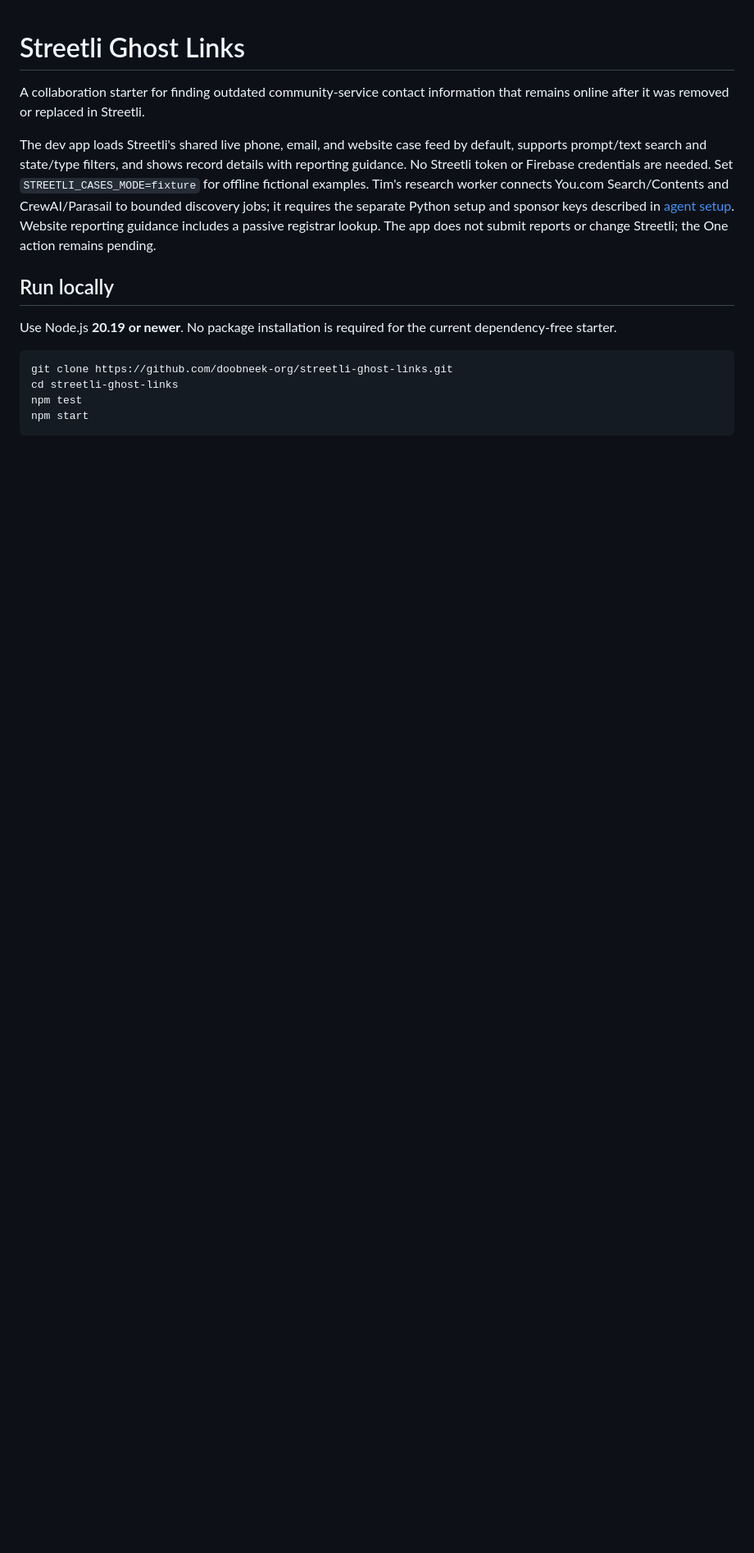
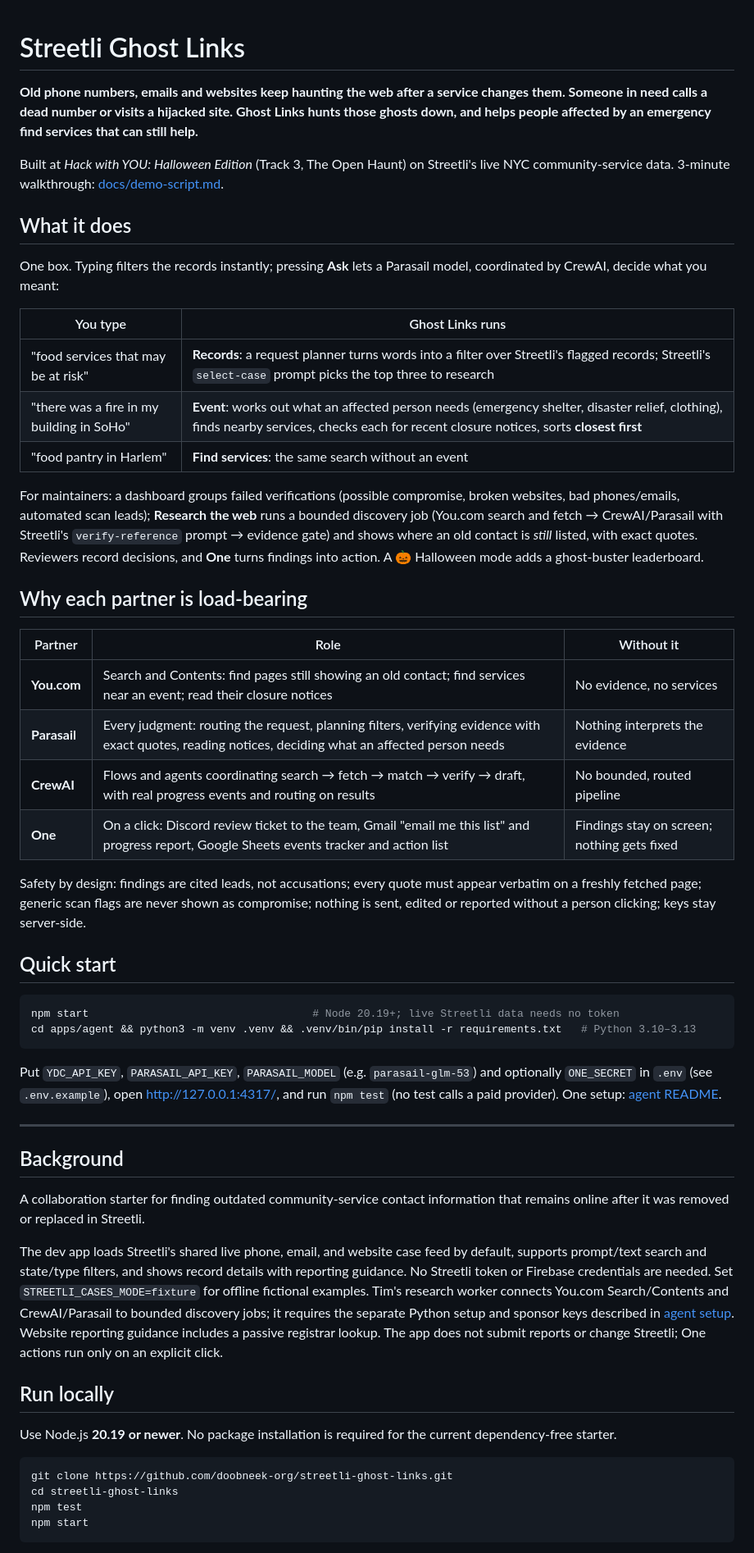
Before and after one commit to doobneek-org/streetli-ghost-links, a Markdown page: README.md, the part around one of its changes. Shown at 82% size. Drawn GitHub-style; blank space fills up the shorter version.

Commit message:
README: judge-facing overview, partner roles, quick start
Co-Authored-By: Claude Opus 5.5 <noreply@anthropic.com>

````diff
--- a/README.md
+++ b/README.md
@@ -1,8 +1,61 @@
 # Streetli Ghost Links
+
+**Old phone numbers, emails and websites keep haunting the web after a service changes them.
+Someone in need calls a dead number or visits a hijacked site. Ghost Links hunts those ghosts
+down, and helps people affected by an emergency find services that can still help.**
+
+Built at *Hack with YOU: Halloween Edition* (Track 3, The Open Haunt) on Streetli's live NYC
+community-service data. 3-minute walkthrough: [docs/demo-script.md](docs/demo-script.md).
+
+## What it does
+
+One box. Typing filters the records instantly; pressing **Ask** lets a Parasail model,
+coordinated by CrewAI, decide what you meant:
+
+| You type | Ghost Links runs |
+| --- | --- |
+| "food services that may be at risk" | **Records**: a request planner turns words into a filter over Streetli's flagged records; Streetli's `select-case` prompt picks the top three to research |
+| "there was a fire in my building in SoHo" | **Event**: works out what an affected person needs (emergency shelter, disaster relief, clothing), finds nearby services, checks each for recent closure notices, sorts **closest first** |
+| "food pantry in Harlem" | **Find services**: the same search without an event |
+
+For maintainers: a dashboard groups failed verifications (possible compromise, broken websites,
+bad phones/emails, automated scan leads); **Research the web** runs a bounded discovery job
+(You.com search and fetch → CrewAI/Parasail with Streetli's `verify-reference` prompt → evidence
+gate) and shows where an old contact is *still* listed, with exact quotes. Reviewers record
+decisions, and **One** turns findings into action. A 🎃 Halloween mode adds a ghost-buster
+leaderboard.
+
+## Why each partner is load-bearing
+
+| Partner | Role | Without it |
+| --- | --- | --- |
+| **You.com** | Search and Contents: find pages still showing an old contact; find services near an event; read their closure notices | No evidence, no services |
+| **Parasail** | Every judgment: routing the request, planning filters, verifying evidence with exact quotes, reading notices, deciding what an affected person needs | Nothing interprets the evidence |
+| **CrewAI** | Flows and agents coordinating search → fetch → match → verify → draft, with real progress events and routing on results | No bounded, routed pipeline |
+| **One** | On a click: Discord review ticket to the team, Gmail "email me this list" and progress report, Google Sheets events tracker and action list | Findings stay on screen; nothing gets fixed |
+
+Safety by design: findings are cited leads, not accusations; every quote must appear verbatim on
+a freshly fetched page; generic scan flags are never shown as compromise; nothing is sent, edited
+or reported without a person clicking; keys stay server-side.
+
+## Quick start
+
+```sh
+npm start                                   # Node 20.19+; live Streetli data needs no token
+cd apps/agent && python3 -m venv .venv && .venv/bin/pip install -r requirements.txt   # Python 3.10–3.13
+```
+
+Put `YDC_API_KEY`, `PARASAIL_API_KEY`, `PARASAIL_MODEL` (e.g. `parasail-glm-53`) and optionally
+`ONE_SECRET` in `.env` (see `.env.example`), open <http://127.0.0.1:4317/>, and run `npm test`
+(no test calls a paid provider). One setup: [agent README](apps/agent/README.md#one-actions-discord-gmail-google-sheets).
+
+---
+
+## Background
 
 A collaboration starter for finding outdated community-service contact information that remains online after it was removed or replaced in Streetli.
 
-The dev app loads Streetli's shared live phone, email, and website case feed by default, supports prompt/text search and state/type filters, and shows record details with reporting guidance. No Streetli token or Firebase credentials are needed. Set `STREETLI_CASES_MODE=fixture` for offline fictional examples. Tim's research worker connects You.com Search/Contents and CrewAI/Parasail to bounded discovery jobs; it requires the separate Python setup and sponsor keys described in [agent setup](apps/agent/README.md). Website reporting guidance includes a passive registrar lookup. The app does not submit reports or change Streetli; the One action remains pending.
+The dev app loads Streetli's shared live phone, email, and website case feed by default, supports prompt/text search and state/type filters, and shows record details with reporting guidance. No Streetli token or Firebase credentials are needed. Set `STREETLI_CASES_MODE=fixture` for offline fictional examples. Tim's research worker connects You.com Search/Contents and CrewAI/Parasail to bounded discovery jobs; it requires the separate Python setup and sponsor keys described in [agent setup](apps/agent/README.md). Website reporting guidance includes a passive registrar lookup. The app does not submit reports or change Streetli; One actions run only on an explicit click.
 
 ## Run locally
 
````
Also changed, not shown: other parts of README.md (+1 -1 lines).
